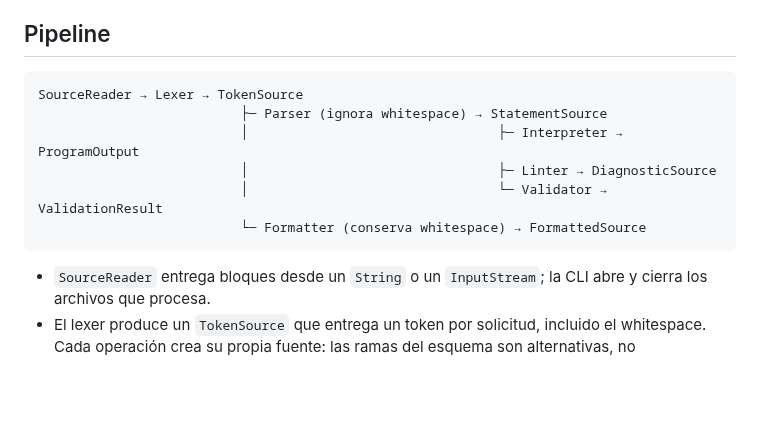
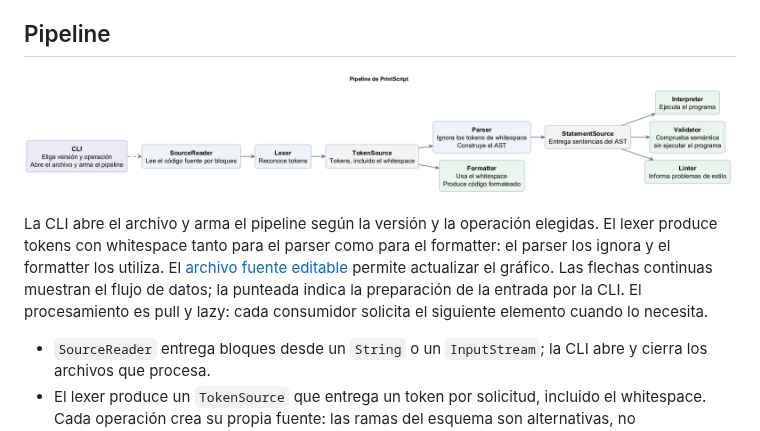
Before and after one commit to JJT-INGSIS/printscript, a Markdown page: README.md, the part around the change. Rendered like a GitHub page; pictures changed too: diagrams/pipeline.png (added); blank space fills up the shorter version.

Commit message:
agrega diagrama pipeline (#110)

````diff
--- a/README.md
+++ b/README.md
@@ -73,14 +73,15 @@ El build y los tests usan además las herramientas declaradas en `buildSrc`.
 
 ## Pipeline
 
-```text
-SourceReader → Lexer → TokenSource
-                          ├─ Parser (ignora whitespace) → StatementSource
-                          │                                ├─ Interpreter → ProgramOutput
-                          │                                ├─ Linter → DiagnosticSource
-                          │                                └─ Validator → ValidationResult
-                          └─ Formatter (conserva whitespace) → FormattedSource
-```
+![Pipeline de PrintScript: lectura, tokenización, parsing y operaciones](diagrams/pipeline.png)
+
+La CLI abre el archivo y arma el pipeline según la versión y la operación elegidas.
+El lexer produce tokens con whitespace tanto para el parser como para el formatter:
+el parser los ignora y el formatter los utiliza.
+El [archivo fuente editable](diagrams/pipeline.puml) permite actualizar el gráfico.
+Las flechas continuas muestran el flujo de datos; la punteada indica la preparación
+de la entrada por la CLI. El procesamiento es pull y lazy:
+cada consumidor solicita el siguiente elemento cuando lo necesita.
 
 - `SourceReader` entrega bloques desde un `String` o un `InputStream`; la CLI
   abre y cierra los archivos que procesa.
````
Also changed, not shown: 1 other file.
